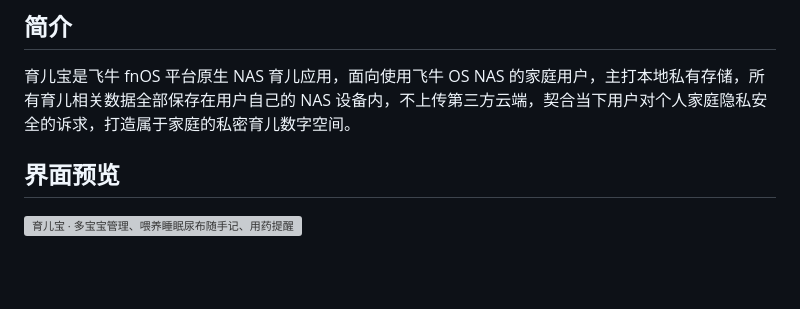
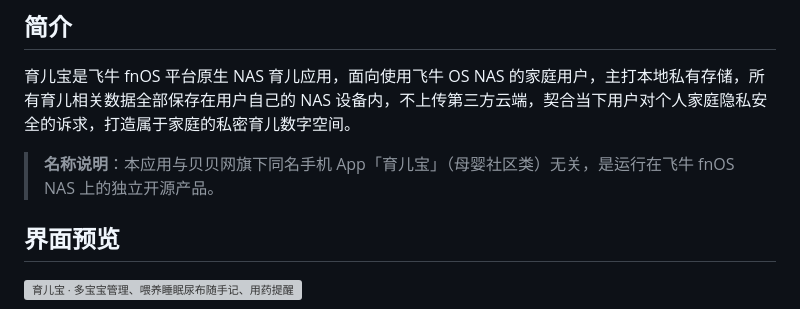
Before and after one commit to xiaoke799/babycare-fpk, a Markdown page: README.md, the part around the change. Drawn GitHub-style; blank space fills up the shorter version; grey boxes are pictures that could not be loaded.

Commit message:
docs: 合规审查整改——README 增加与贝贝网「育儿宝」App 的区分声明，ha-integration 文档移除本机路径

```diff
--- a/README.md
+++ b/README.md
@@ -5,6 +5,8 @@
 ## 简介
 
 育儿宝是飞牛 fnOS 平台原生 NAS 育儿应用，面向使用飞牛 OS NAS 的家庭用户，主打本地私有存储，所有育儿相关数据全部保存在用户自己的 NAS 设备内，不上传第三方云端，契合当下用户对个人家庭隐私安全的诉求，打造属于家庭的私密育儿数字空间。
+
+> **名称说明**：本应用与贝贝网旗下同名手机 App「育儿宝」（母婴社区类）无关，是运行在飞牛 fnOS NAS 上的独立开源产品。
 
 ## 界面预览
 
```
Also changed, not shown: README_EN.md (+2 -0 lines), ha-integration/README.md (+1 -1 lines).
